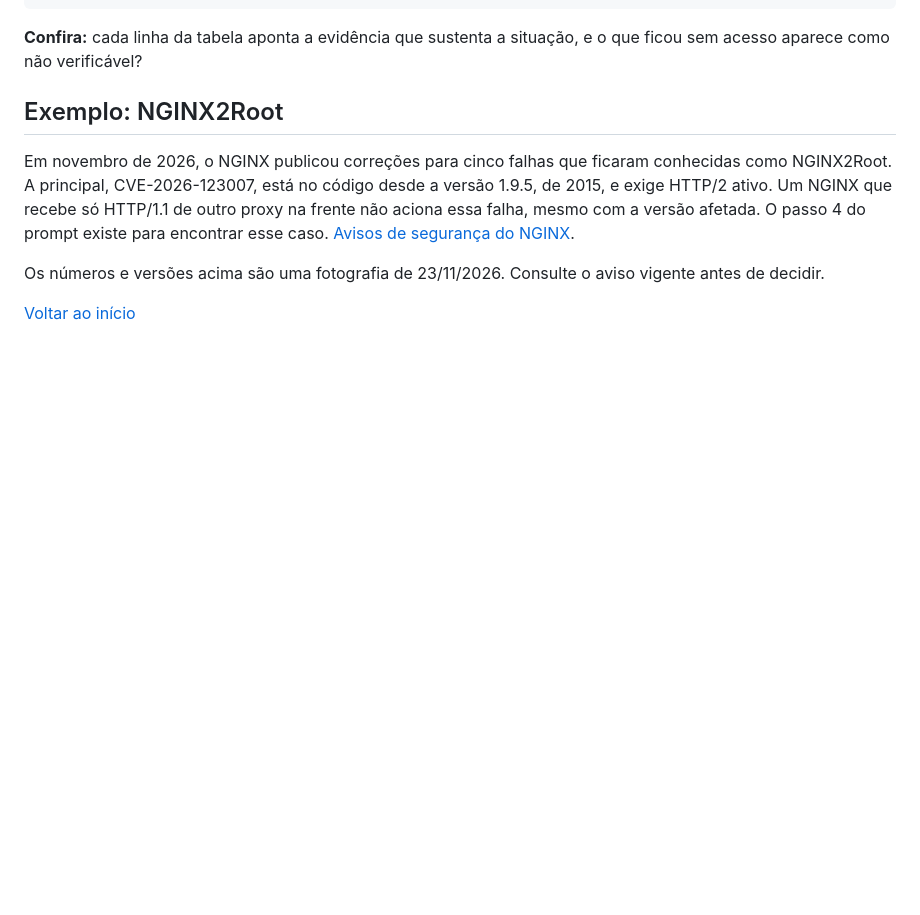
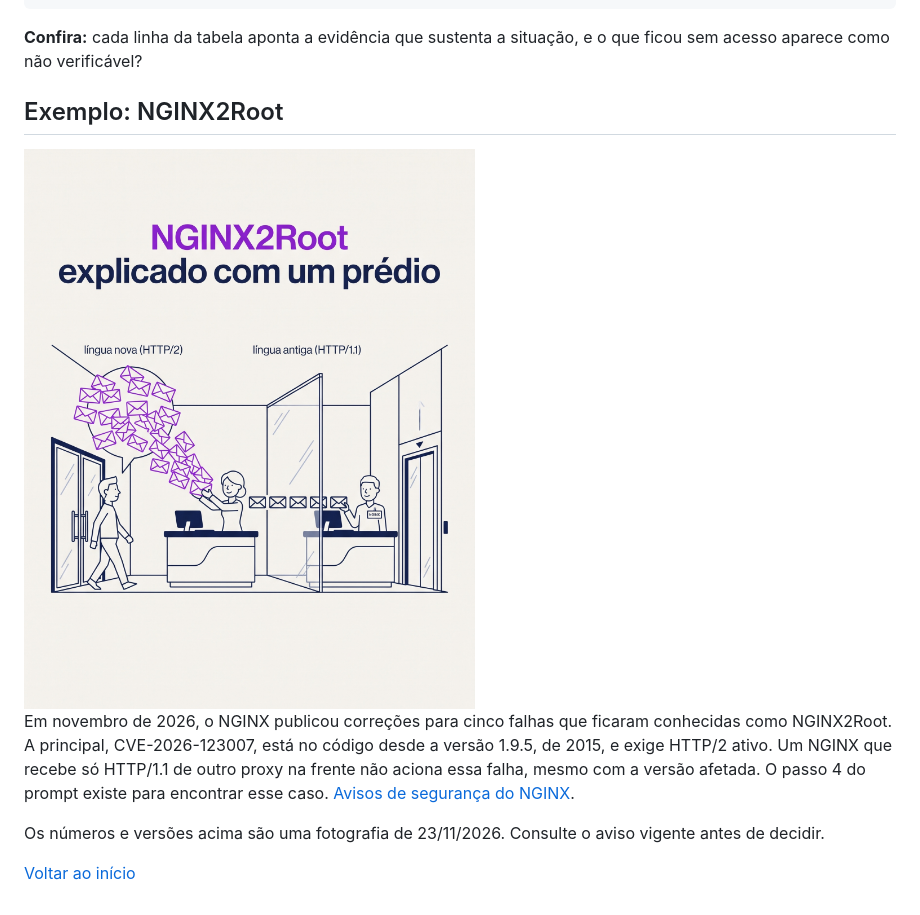
Before and after one commit to marcoantoniofassa/ia-na-pratica, a Markdown page: prompts/responder-alerta-vulnerabilidade.md, the part around the change. Drawn GitHub-style; pictures changed too: assets/nginx2root-predio.jpg (added); blank space fills up the shorter version.

Commit message:
docs: illustrate the NGINX2Root example with the building analogy
Co-Authored-By: Claude Opus 5.5 <noreply@anthropic.com>
Claude-Session: https://claude.ai/code/session_01FWNNKBxUgPo6SQKjb9K87M

```diff
--- a/prompts/responder-alerta-vulnerabilidade.md
+++ b/prompts/responder-alerta-vulnerabilidade.md
@@ -47,6 +47,8 @@ fora do repositório analisado.
 
 ## Exemplo: NGINX2Root
 
+<img src="../assets/nginx2root-predio.jpg" alt="Ilustração: o visitante fala HTTP/2 com a primeira recepcionista, que repassa um pedido por vez, em HTTP/1.1, ao recepcionista NGINX." width="480">
+
 Em novembro de 2026, o NGINX publicou correções para cinco falhas que ficaram conhecidas como NGINX2Root. A principal, CVE-2026-123007, está no código desde a versão 1.9.5, de 2015, e exige HTTP/2 ativo. Um NGINX que recebe só HTTP/1.1 de outro proxy na frente não aciona essa falha, mesmo com a versão afetada. O passo 4 do prompt existe para encontrar esse caso. [Avisos de segurança do NGINX](https://nginx.org/en/security_advisories.html).
 
 Os números e versões acima são uma fotografia de 23/11/2026. Consulte o aviso vigente antes de decidir.
```
